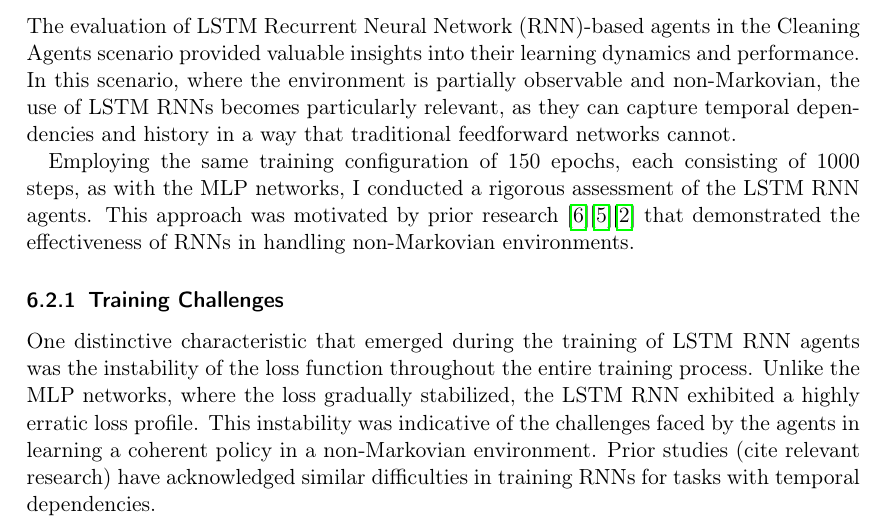
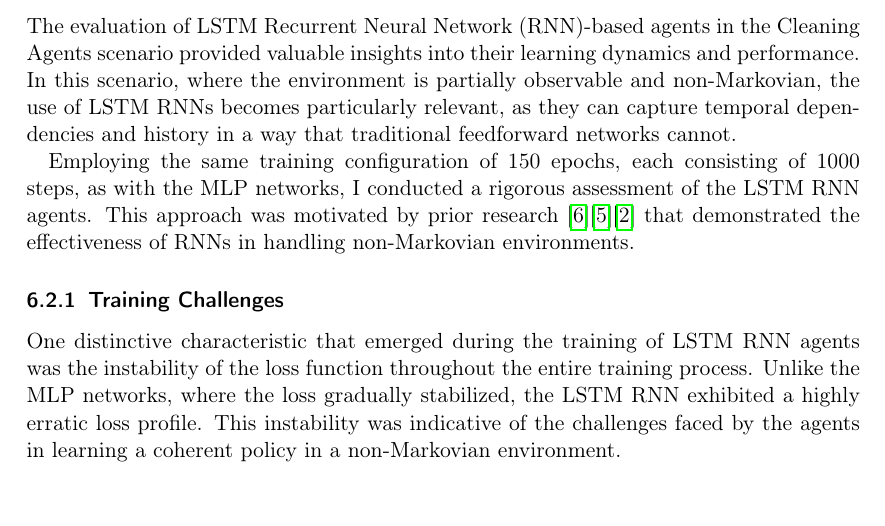
Before and after one commit to Filocava99/scarlib-vmas-thesis, a LaTeX paper (main.tex): part of page 22 of 24, cut so that both start at the same text. Compiled offline with pdfLaTeX.

Commit message:
Fix comment

```diff
--- a/main.tex
+++ b/main.tex
@@ -537,7 +537,7 @@ Employing the same training configuration of 150 epochs, each consisting of 1000
 
 \subsubsection{Training Challenges}
 
-One distinctive characteristic that emerged during the training of LSTM RNN agents was the instability of the loss function throughout the entire training process. Unlike the MLP networks, where the loss gradually stabilized, the LSTM RNN exhibited a highly erratic loss profile. This instability was indicative of the challenges faced by the agents in learning a coherent policy in a non-Markovian environment. Prior studies (cite relevant research) have acknowledged similar difficulties in training RNNs for tasks with temporal dependencies.
+One distinctive characteristic that emerged during the training of LSTM RNN agents was the instability of the loss function throughout the entire training process. Unlike the MLP networks, where the loss gradually stabilized, the LSTM RNN exhibited a highly erratic loss profile. This instability was indicative of the challenges faced by the agents in learning a coherent policy in a non-Markovian environment.
 
 Additionally, the performances of the agents appeared to be highly random, with outcomes seemingly influenced by previous actions, even when those actions resulted in extremely negative rewards. This behavior underscores the need for more advanced modeling techniques to capture the complex temporal relationships in the Cleaning Agents scenario.
 
```
